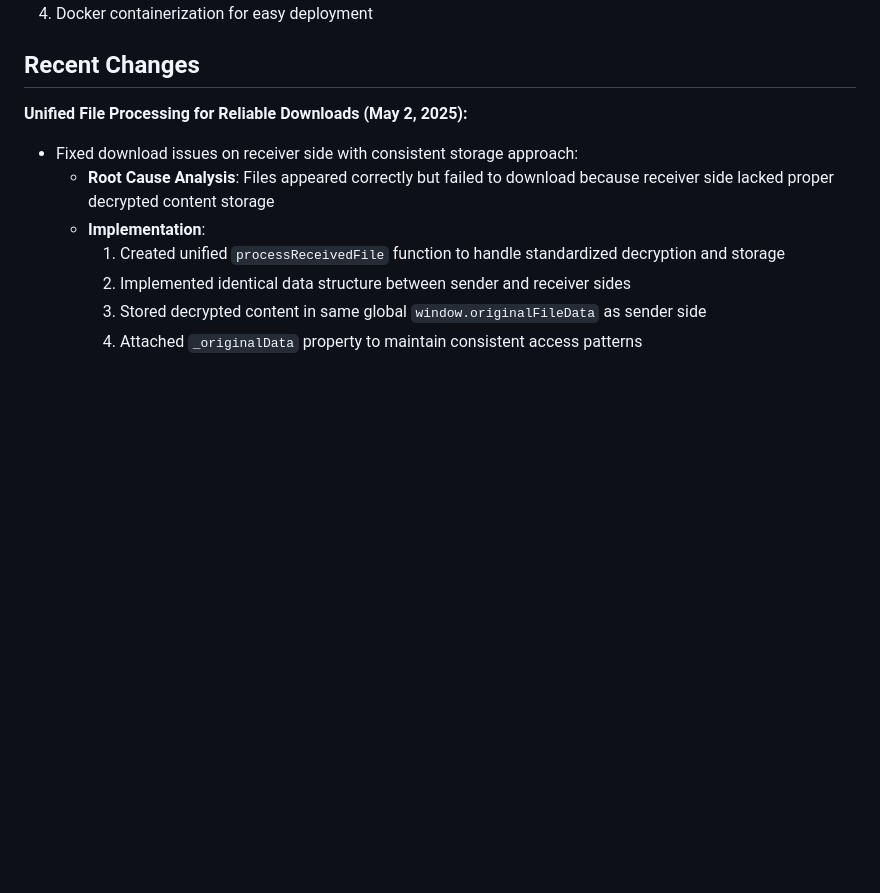
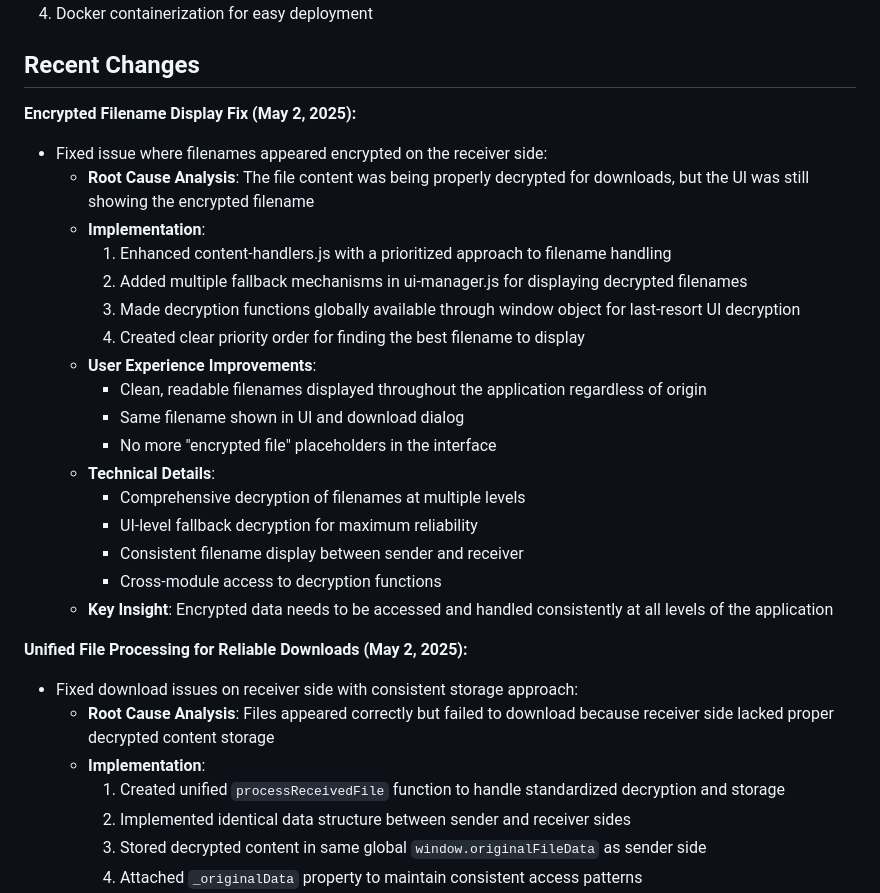
Before and after one commit to jsbattig/clipshare, a Markdown page: memory-bank/activeContext.md, the part around the change. Rendered like a GitHub page; blank space fills up the shorter version.

Commit message:
Update memory bank with encrypted filename display fix details

```diff
--- a/memory-bank/activeContext.md
+++ b/memory-bank/activeContext.md
@@ -9,6 +9,25 @@ The current focus is on implementing the core clipboard synchronization function
 4. Docker containerization for easy deployment
 
 ## Recent Changes
+
+**Encrypted Filename Display Fix (May 2, 2025):**
+- Fixed issue where filenames appeared encrypted on the receiver side:
+  - **Root Cause Analysis**: The file content was being properly decrypted for downloads, but the UI was still showing the encrypted filename
+  - **Implementation**:
+    1. Enhanced content-handlers.js with a prioritized approach to filename handling
+    2. Added multiple fallback mechanisms in ui-manager.js for displaying decrypted filenames
+    3. Made decryption functions globally available through window object for last-resort UI decryption
+    4. Created clear priority order for finding the best filename to display
+  - **User Experience Improvements**:
+    - Clean, readable filenames displayed throughout the application regardless of origin
+    - Same filename shown in UI and download dialog
+    - No more "encrypted file" placeholders in the interface
+  - **Technical Details**:
+    - Comprehensive decryption of filenames at multiple levels
+    - UI-level fallback decryption for maximum reliability
+    - Consistent filename display between sender and receiver
+    - Cross-module access to decryption functions
+  - **Key Insight**: Encrypted data needs to be accessed and handled consistently at all levels of the application
 
 **Unified File Processing for Reliable Downloads (May 2, 2025):**
 - Fixed download issues on receiver side with consistent storage approach:
```
